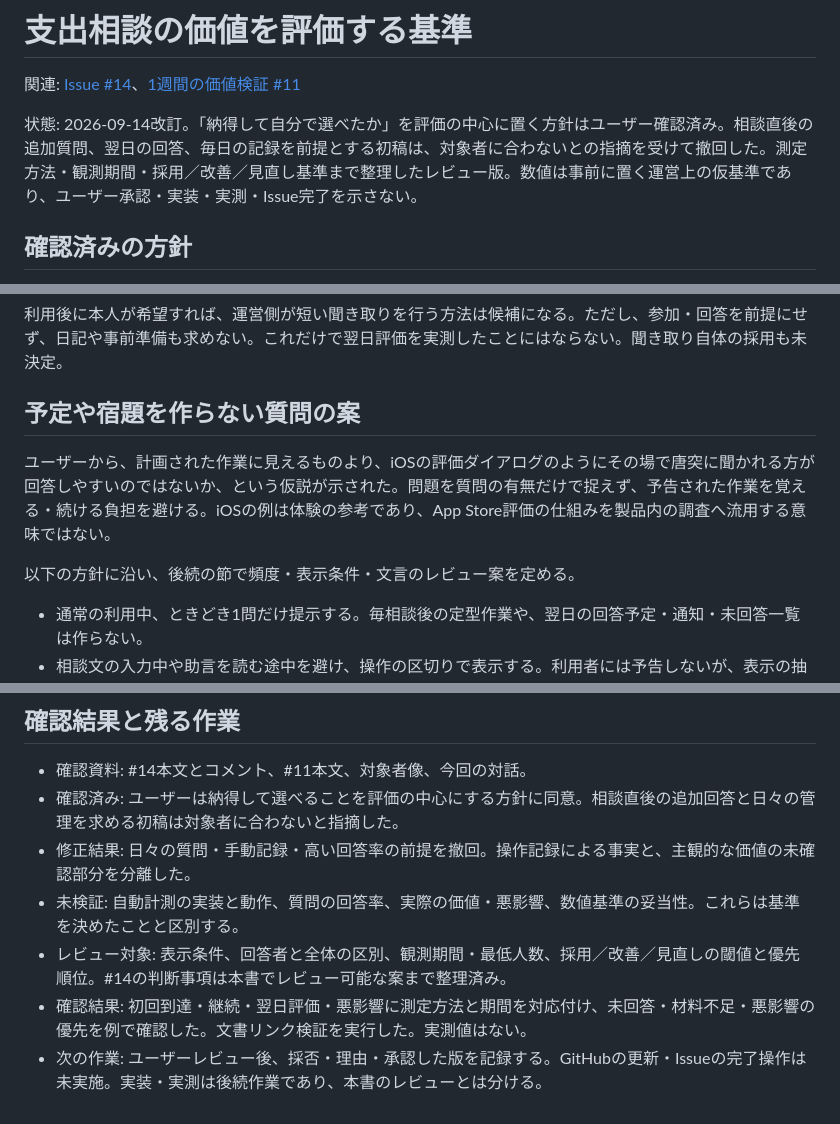
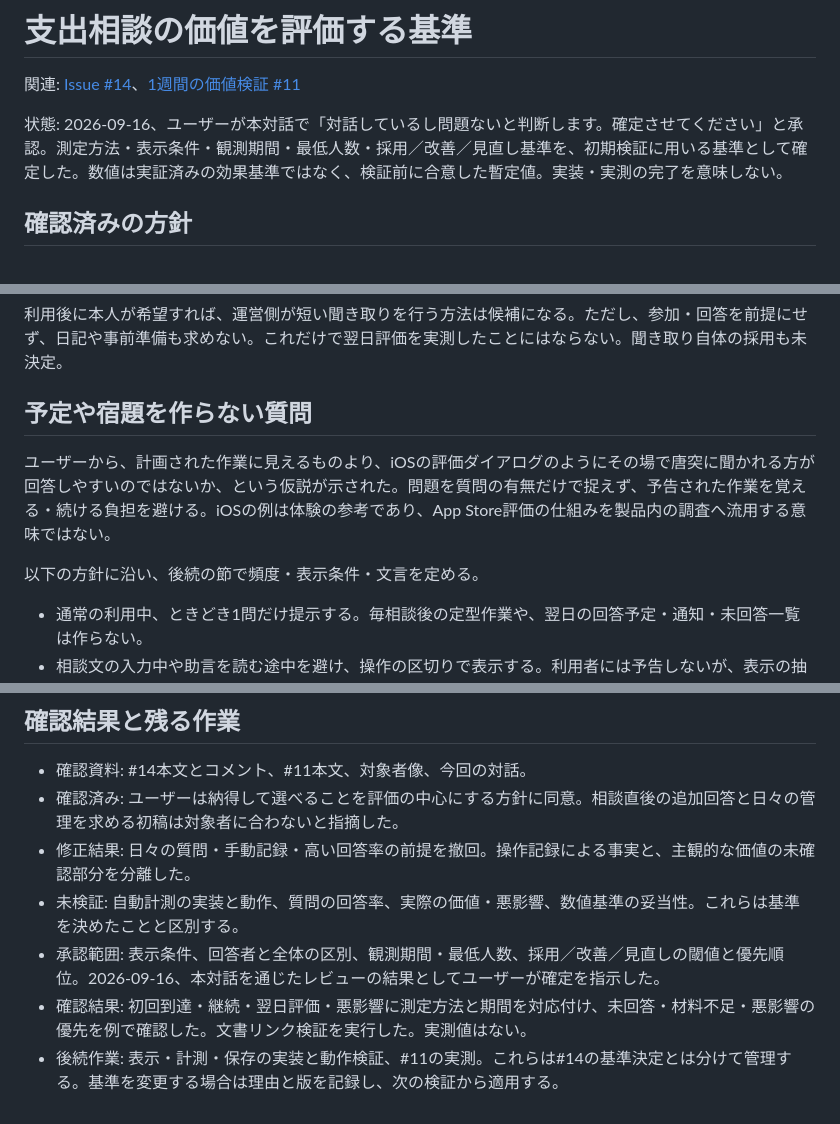
Before and after one commit to shuichiro-hayafuji/arran, a Markdown page: docs/product/advice-evaluation.md, 3 parts joined by grey strips. Drawn GitHub-style.

Commit message:
評価方針の確定

```diff
--- a/docs/product/advice-evaluation.md
+++ b/docs/product/advice-evaluation.md
@@ -2,7 +2,7 @@
 
 関連: [Issue #14](https://github.com/shuichiro-hayafuji/arran/issues/14)、[1週間の価値検証 #11](https://github.com/shuichiro-hayafuji/arran/issues/11)
 
-状態: 2026-09-14改訂。「納得して自分で選べたか」を評価の中心に置く方針はユーザー確認済み。相談直後の追加質問、翌日の回答、毎日の記録を前提とする初稿は、対象者に合わないとの指摘を受けて撤回した。測定方法・観測期間・採用／改善／見直し基準まで整理したレビュー版。数値は事前に置く運営上の仮基準であり、ユーザー承認・実装・実測・Issue完了を示さない。
+状態: 2026-09-16、ユーザーが本対話で「対話しているし問題ないと判断します。確定させてください」と承認。測定方法・表示条件・観測期間・最低人数・採用／改善／見直し基準を、初期検証に用いる基準として確定した。数値は実証済みの効果基準ではなく、検証前に合意した暫定値。実装・実測の完了を意味しない。
 
 ## 確認済みの方針
 
@@ -34,11 +34,11 @@
 
 利用後に本人が希望すれば、運営側が短い聞き取りを行う方法は候補になる。ただし、参加・回答を前提にせず、日記や事前準備も求めない。これだけで翌日評価を実測したことにはならない。聞き取り自体の採用も未決定。
 
-## 予定や宿題を作らない質問の案
+## 予定や宿題を作らない質問
 
 ユーザーから、計画された作業に見えるものより、iOSの評価ダイアログのようにその場で唐突に聞かれる方が回答しやすいのではないか、という仮説が示された。問題を質問の有無だけで捉えず、予告された作業を覚える・続ける負担を避ける。iOSの例は体験の参考であり、App Store評価の仕組みを製品内の調査へ流用する意味ではない。
 
-以下の方針に沿い、後続の節で頻度・表示条件・文言のレビュー案を定める。
+以下の方針に沿い、後続の節で頻度・表示条件・文言を定める。
 
 - 通常の利用中、ときどき1問だけ提示する。毎相談後の定型作業や、翌日の回答予定・通知・未回答一覧は作らない。
 - 相談文の入力中や助言を読む途中を避け、操作の区切りで表示する。利用者には予告しないが、表示の抽選条件と頻度制限は運営側で定義する。
@@ -151,6 +151,6 @@
 - 確認済み: ユーザーは納得して選べることを評価の中心にする方針に同意。相談直後の追加回答と日々の管理を求める初稿は対象者に合わないと指摘した。
 - 修正結果: 日々の質問・手動記録・高い回答率の前提を撤回。操作記録による事実と、主観的な価値の未確認部分を分離した。
 - 未検証: 自動計測の実装と動作、質問の回答率、実際の価値・悪影響、数値基準の妥当性。これらは基準を決めたことと区別する。
-- レビュー対象: 表示条件、回答者と全体の区別、観測期間・最低人数、採用／改善／見直しの閾値と優先順位。#14の判断事項は本書でレビュー可能な案まで整理済み。
+- 承認範囲: 表示条件、回答者と全体の区別、観測期間・最低人数、採用／改善／見直しの閾値と優先順位。2026-09-16、本対話を通じたレビューの結果としてユーザーが確定を指示した。
 - 確認結果: 初回到達・継続・翌日評価・悪影響に測定方法と期間を対応付け、未回答・材料不足・悪影響の優先を例で確認した。文書リンク検証を実行した。実測値はない。
-- 次の作業: ユーザーレビュー後、採否・理由・承認した版を記録する。GitHubの更新・Issueの完了操作は未実施。実装・実測は後続作業であり、本書のレビューとは分ける。
+- 後続作業: 表示・計測・保存の実装と動作検証、#11の実測。これらは#14の基準決定とは分けて管理する。基準を変更する場合は理由と版を記録し、次の検証から適用する。
```
Also changed, not shown: other parts of docs/product/advice-evaluation.md (+3 -3 lines).
